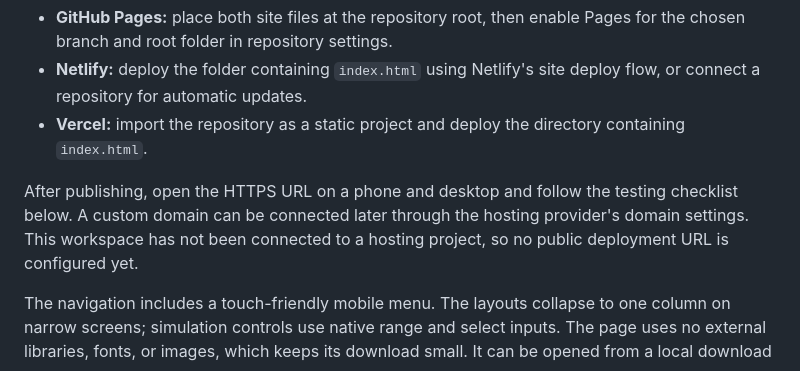
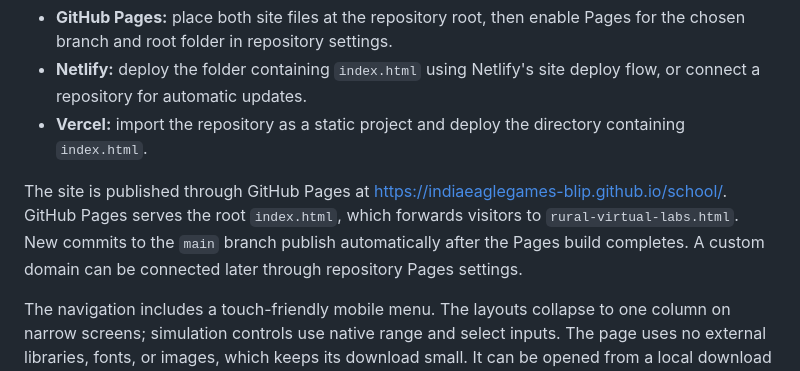
Before and after one commit to indiaeaglegames-blip/school, a Markdown page: README.md, the part around the change. GitHub-like rendering.

Commit message:
Document live GitHub Pages URL

```diff
--- a/README.md
+++ b/README.md
@@ -45,7 +45,7 @@ The current folder is a static-site source. To publish it, deploy the folder con
 - **Netlify:** deploy the folder containing `index.html` using Netlify's site deploy flow, or connect a repository for automatic updates.
 - **Vercel:** import the repository as a static project and deploy the directory containing `index.html`.
 
-After publishing, open the HTTPS URL on a phone and desktop and follow the testing checklist below. A custom domain can be connected later through the hosting provider's domain settings. This workspace has not been connected to a hosting project, so no public deployment URL is configured yet.
+The site is published through GitHub Pages at https://indiaeaglegames-blip.github.io/school/. GitHub Pages serves the root `index.html`, which forwards visitors to `rural-virtual-labs.html`. New commits to the `main` branch publish automatically after the Pages build completes. A custom domain can be connected later through repository Pages settings.
 
 The navigation includes a touch-friendly mobile menu. The layouts collapse to one column on narrow screens; simulation controls use native range and select inputs. The page uses no external libraries, fonts, or images, which keeps its download small. It can be opened from a local download without network access; local-storage support depends on the browser, so use the local HTTP-server option when demonstrating persistence.
 
```
